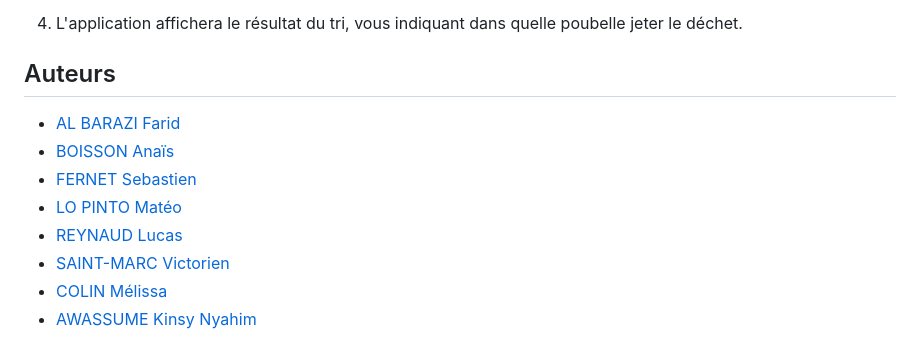
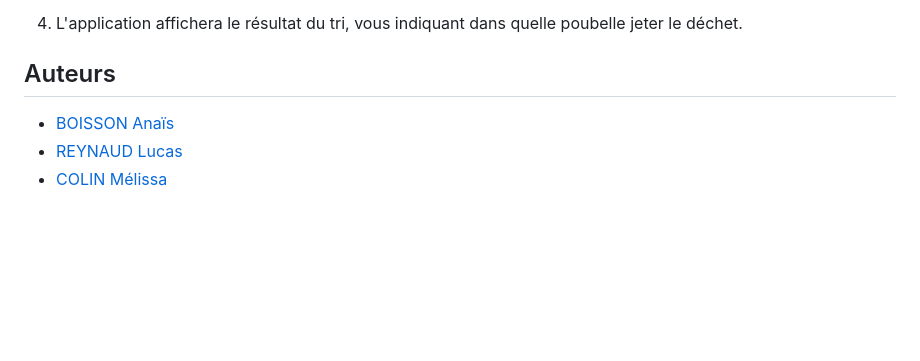
Before and after one commit to ddsmlf/EcoSort, a Markdown page: README.md, the part around the change. GitHub-like rendering; blank space fills up the shorter version.

```diff
--- a/README.md
+++ b/README.md
@@ -99,11 +99,6 @@ npm start
 
 ## Auteurs
 
-- [AL BARAZI Farid](https://github.com/FaridAlBarazi)
 - [BOISSON Anaïs](https://github.com/anaisboisson52)
-- [FERNET Sebastien]()
-- [LO PINTO Matéo](https://github.com/Matelop132)
 - [REYNAUD Lucas](https://github.com/lucasbx33)
-- [SAINT-MARC Victorien]()
 - [COLIN Mélissa](https://github.com/ddsmlf)
-- [AWASSUME Kinsy Nyahim]()
```
